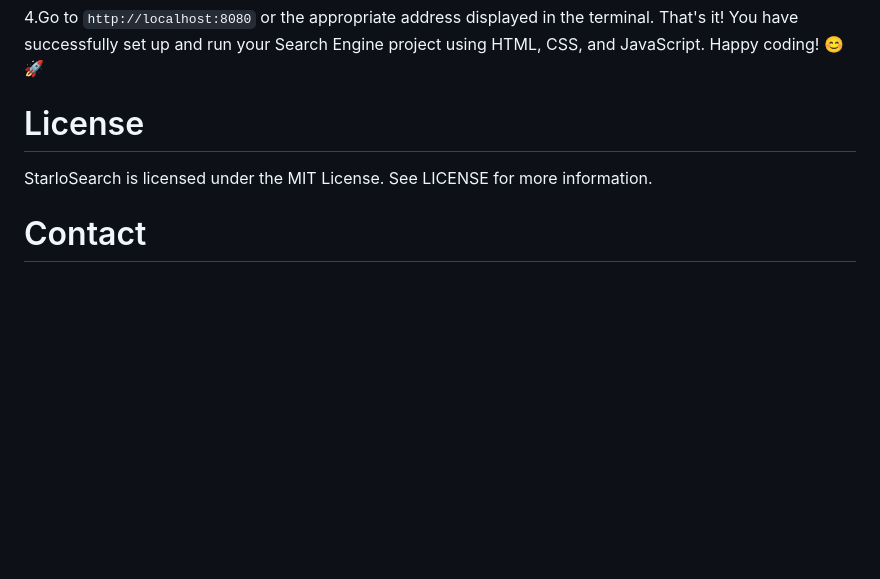
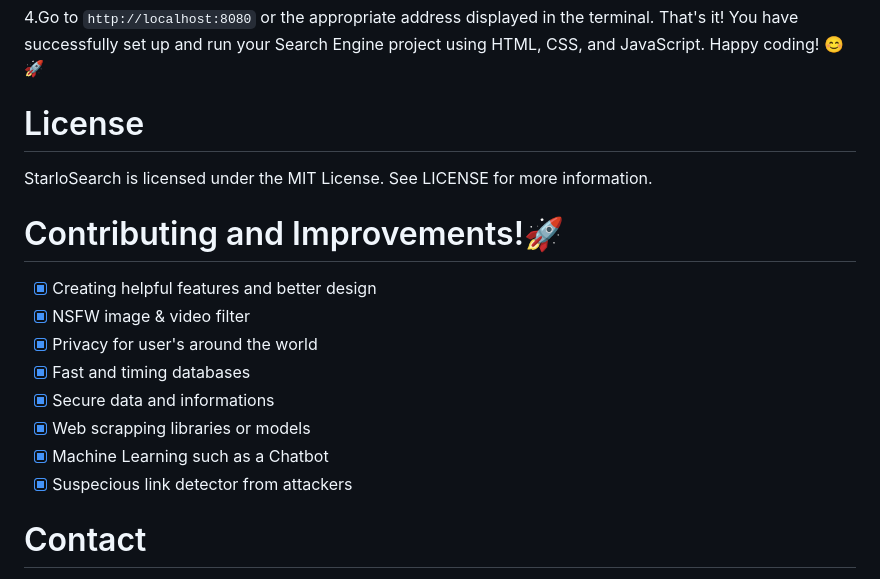
Before and after one commit to Kazooki123/starlosearch, a Markdown page: README.md, the part around the change. Rendered like a GitHub page; blank space fills up the shorter version.

```diff
--- a/README.md
+++ b/README.md
@@ -107,6 +107,17 @@ That's it! You have successfully set up and run your Search Engine project using
 # License
 StarloSearch is licensed under the MIT License. See LICENSE for more information.
 
+# Contributing and Improvements!🚀
+
+- [x] Creating helpful features and better design
+- [x] NSFW image & video filter
+- [x] Privacy for user's around the world
+- [x] Fast and timing databases
+- [x] Secure data and informations
+- [x] Web scrapping libraries or models
+- [x] Machine Learning such as a Chatbot
+- [x] Suspecious link detector from attackers
+
 # Contact
 If you have any questions, feedback, or suggestions, feel free to reach out to us at mgamerdinge146@gmail.com or open an issue on our GitHub repository.
 ### For Additional Contacts
```
